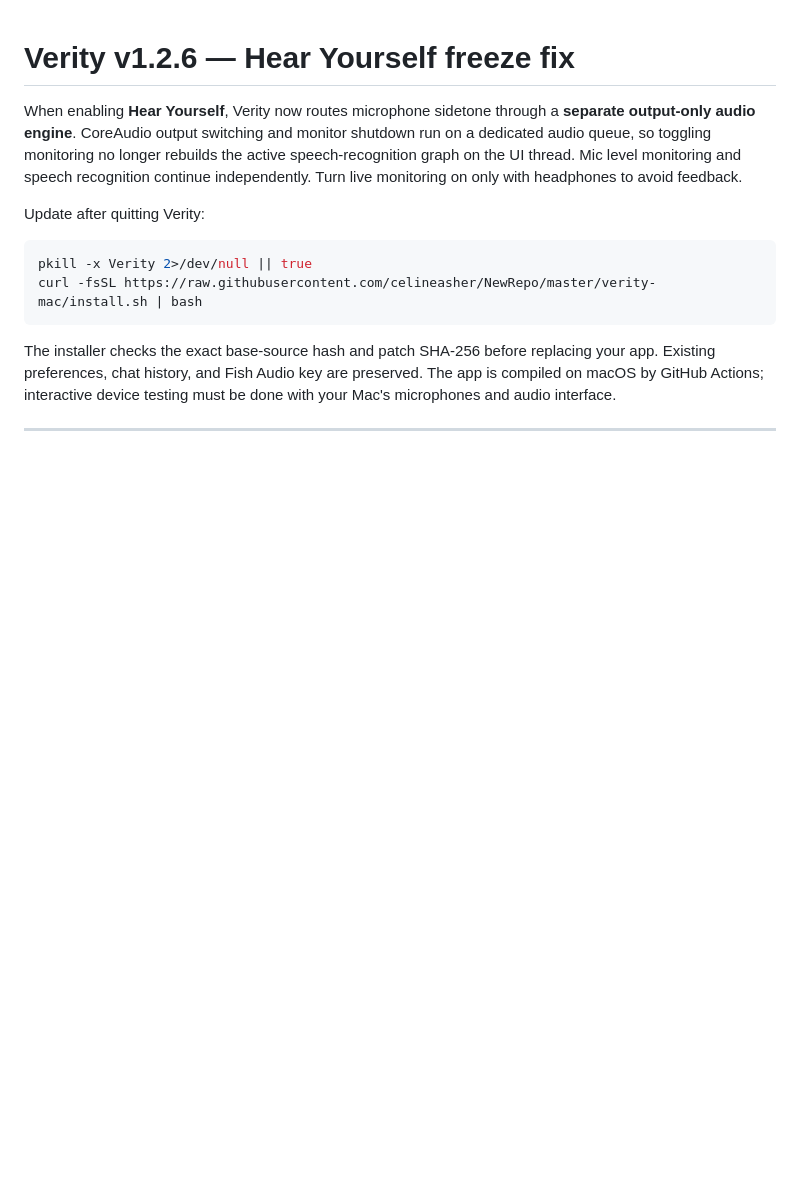
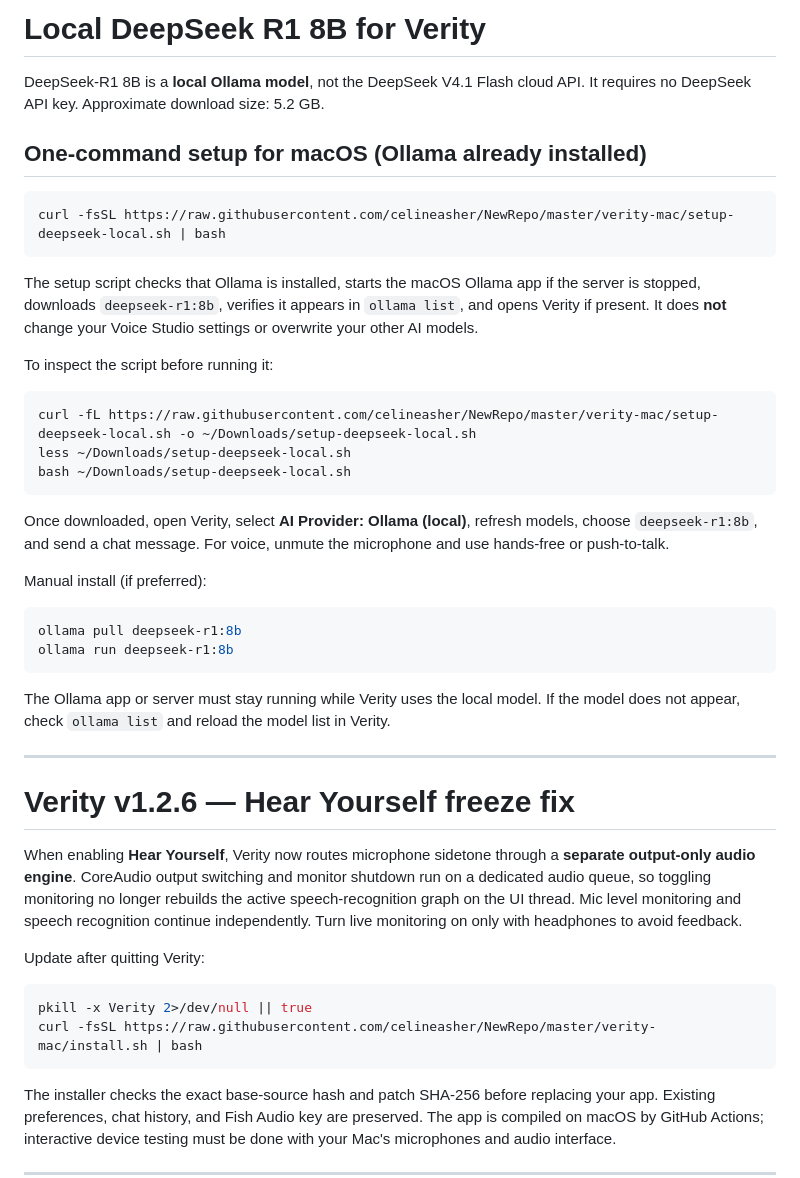
Before and after one commit to celineasher/NewRepo, a Markdown page: verity-mac/README.md, the part around the change. Drawn GitHub-style; blank space fills up the shorter version.

Commit message:
Document local DeepSeek R1 setup in Verity

````diff
--- a/verity-mac/README.md
+++ b/verity-mac/README.md
@@ -1,3 +1,36 @@
+# Local DeepSeek R1 8B for Verity
+
+DeepSeek-R1 8B is a **local Ollama model**, not the DeepSeek V4.1 Flash cloud API. It requires no DeepSeek API key. Approximate download size: 5.2 GB.
+
+## One-command setup for macOS (Ollama already installed)
+
+```bash
+curl -fsSL https://raw.githubusercontent.com/celineasher/NewRepo/master/verity-mac/setup-deepseek-local.sh | bash
+```
+
+The setup script checks that Ollama is installed, starts the macOS Ollama app if the server is stopped, downloads `deepseek-r1:8b`, verifies it appears in `ollama list`, and opens Verity if present. It does **not** change your Voice Studio settings or overwrite your other AI models.
+
+To inspect the script before running it:
+
+```bash
+curl -fL https://raw.githubusercontent.com/celineasher/NewRepo/master/verity-mac/setup-deepseek-local.sh -o ~/Downloads/setup-deepseek-local.sh
+less ~/Downloads/setup-deepseek-local.sh
+bash ~/Downloads/setup-deepseek-local.sh
+```
+
+Once downloaded, open Verity, select **AI Provider: Ollama (local)**, refresh models, choose `deepseek-r1:8b`, and send a chat message. For voice, unmute the microphone and use hands-free or push-to-talk.
+
+Manual install (if preferred):
+
+```bash
+ollama pull deepseek-r1:8b
+ollama run deepseek-r1:8b
+```
+
+The Ollama app or server must stay running while Verity uses the local model. If the model does not appear, check `ollama list` and reload the model list in Verity.
+
+---
+
 # Verity v1.2.6 — Hear Yourself freeze fix
 
 When enabling **Hear Yourself**, Verity now routes microphone sidetone through a **separate output-only audio engine**. CoreAudio output switching and monitor shutdown run on a dedicated audio queue, so toggling monitoring no longer rebuilds the active speech-recognition graph on the UI thread. Mic level monitoring and speech recognition continue independently. Turn live monitoring on only with headphones to avoid feedback.
````
